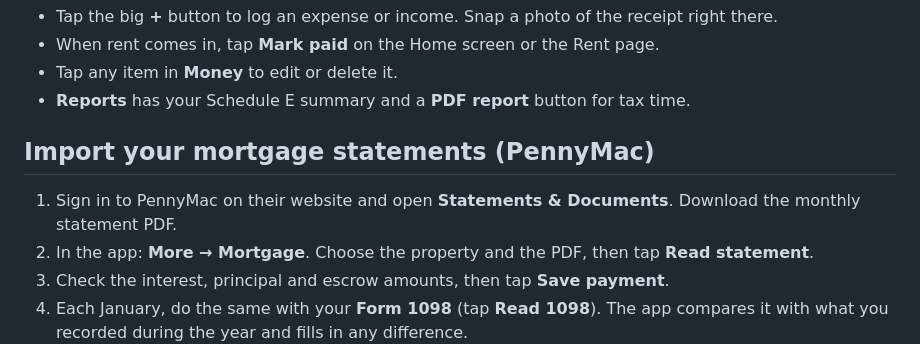
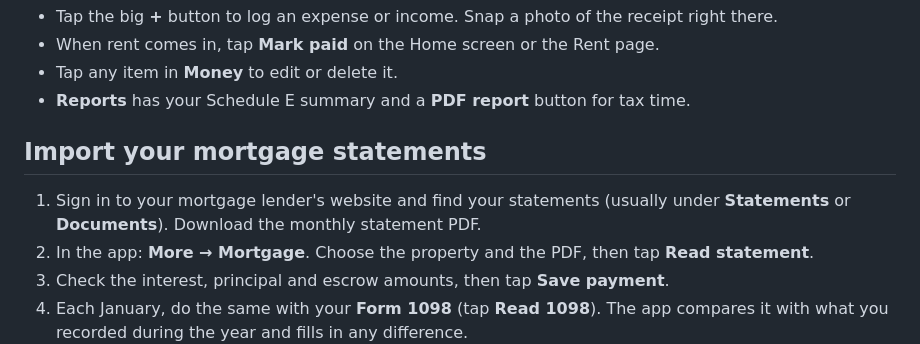
Before and after one commit to dannyspace21/Rental-Property-Expense-Tracker, a Markdown page: HOW_TO_RUN.md, the part around the change. GitHub-like rendering.

```diff
--- a/HOW_TO_RUN.md
+++ b/HOW_TO_RUN.md
@@ -39,8 +39,9 @@ Then open your browser to **http://localhost:8080**
 - Tap any item in **Money** to edit or delete it.
 - **Reports** has your Schedule E summary and a **PDF report** button for tax time.
 
-## Import your mortgage statements (PennyMac)
-1. Sign in to PennyMac on their website and open **Statements & Documents**. Download the monthly statement PDF.
+## Import your mortgage statements
+1. Sign in to your mortgage lender's website and find your statements (usually under **Statements** or **Documents**).
+   Download the monthly statement PDF.
 2. In the app: **More → Mortgage**. Choose the property and the PDF, then tap **Read statement**.
 3. Check the interest, principal and escrow amounts, then tap **Save payment**.
 4. Each January, do the same with your **Form 1098** (tap **Read 1098**). The app compares it with what you
```
Also changed, not shown: README.md (+4 -4 lines), docs/screenshots/desktop-home.png, docs/screenshots/phone-add.png, docs/screenshots/phone-mortgage.png, docs/screenshots/phone-statement-review.png, 5 other files.
